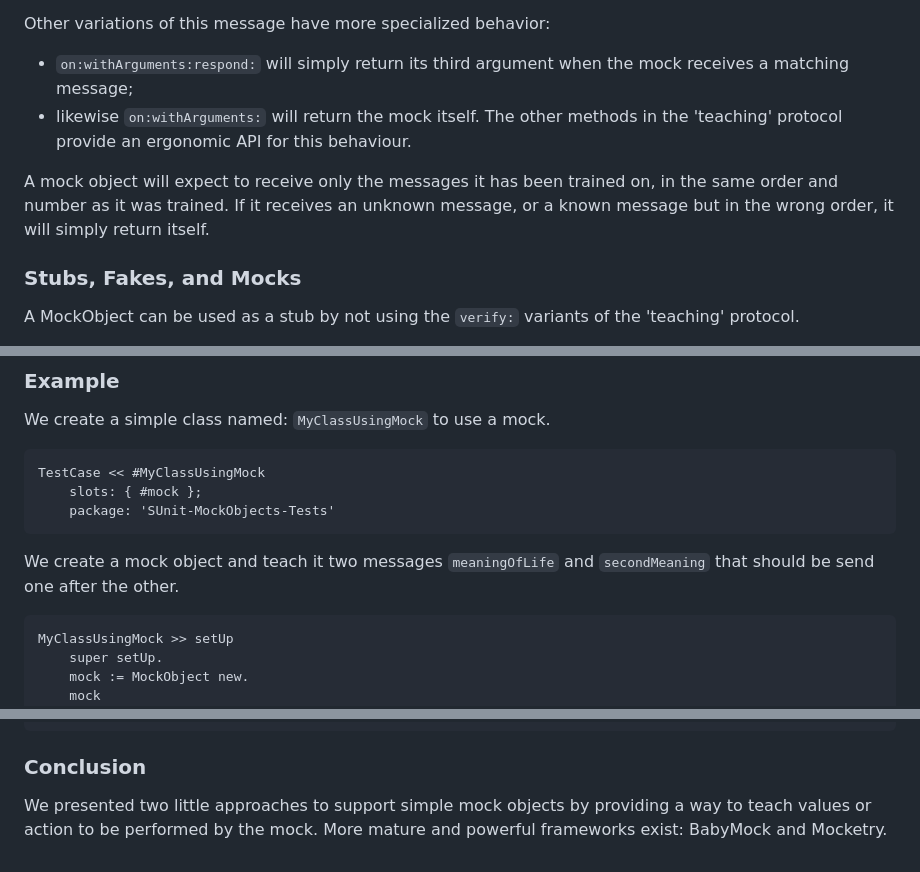
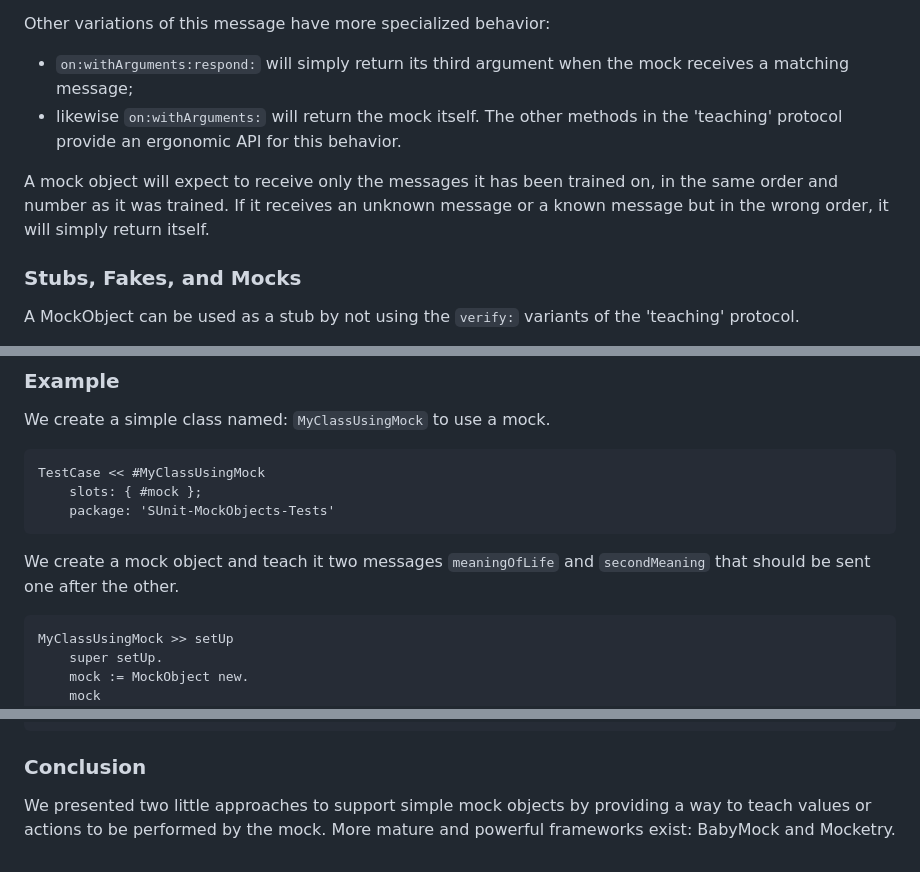
Before and after one commit to SquareBracketAssociates/Booklet-TestingInPharo, a Markdown page: Chapters/Mocking/SimpleMock.md, 3 parts joined by grey strips. GitHub-like rendering.

````diff
--- a/Chapters/Mocking/SimpleMock.md
+++ b/Chapters/Mocking/SimpleMock.md
@@ -43,9 +42,9 @@ This message takes a selector symbol, a collection of arguments, and a block. By
 Other variations of this message have more specialized behavior:
 - `on:withArguments:respond:` will simply return its third argument when the mock receives a matching message;
 - likewise `on:withArguments:` will return the mock itself.
-The other methods in the 'teaching' protocol provide an ergonomic API for this behaviour.
+The other methods in the 'teaching' protocol provide an ergonomic API for this behavior.
 
- A mock object will expect to receive only the messages it has been trained on, in the same order and number as it was trained. If it receives an unknown message, or a known message but in the wrong order, it will simply return itself.
+ A mock object will expect to receive only the messages it has been trained on, in the same order and number as it was trained. If it receives an unknown message or a known message but in the wrong order, it will simply return itself.
 
 
 ### Stubs, Fakes, and Mocks
@@ -72,7 +71,7 @@ TestCase << #MyClassUsingMock
 ```
 
 
-We create a mock object and teach it two messages `meaningOfLife` and `secondMeaning` that should be send one after the other.
+We create a mock object and teach it two messages `meaningOfLife` and `secondMeaning` that should be sent one after the other.
 
 ```
 MyClassUsingMock >> setUp
@@ -230,5 +229,5 @@ teachable negate: 120
 
 ### Conclusion
 
-We presented two little approaches to support simple mock objects by providing a way to teach values or action to be performed by the mock.
+We presented two little approaches to support simple mock objects by providing a way to teach values or actions to be performed by the mock.
 More mature and powerful frameworks exist: BabyMock and Mocketry.
````
Also changed, not shown: other parts of Chapters/Mocking/SimpleMock.md (+11 -12 lines).
